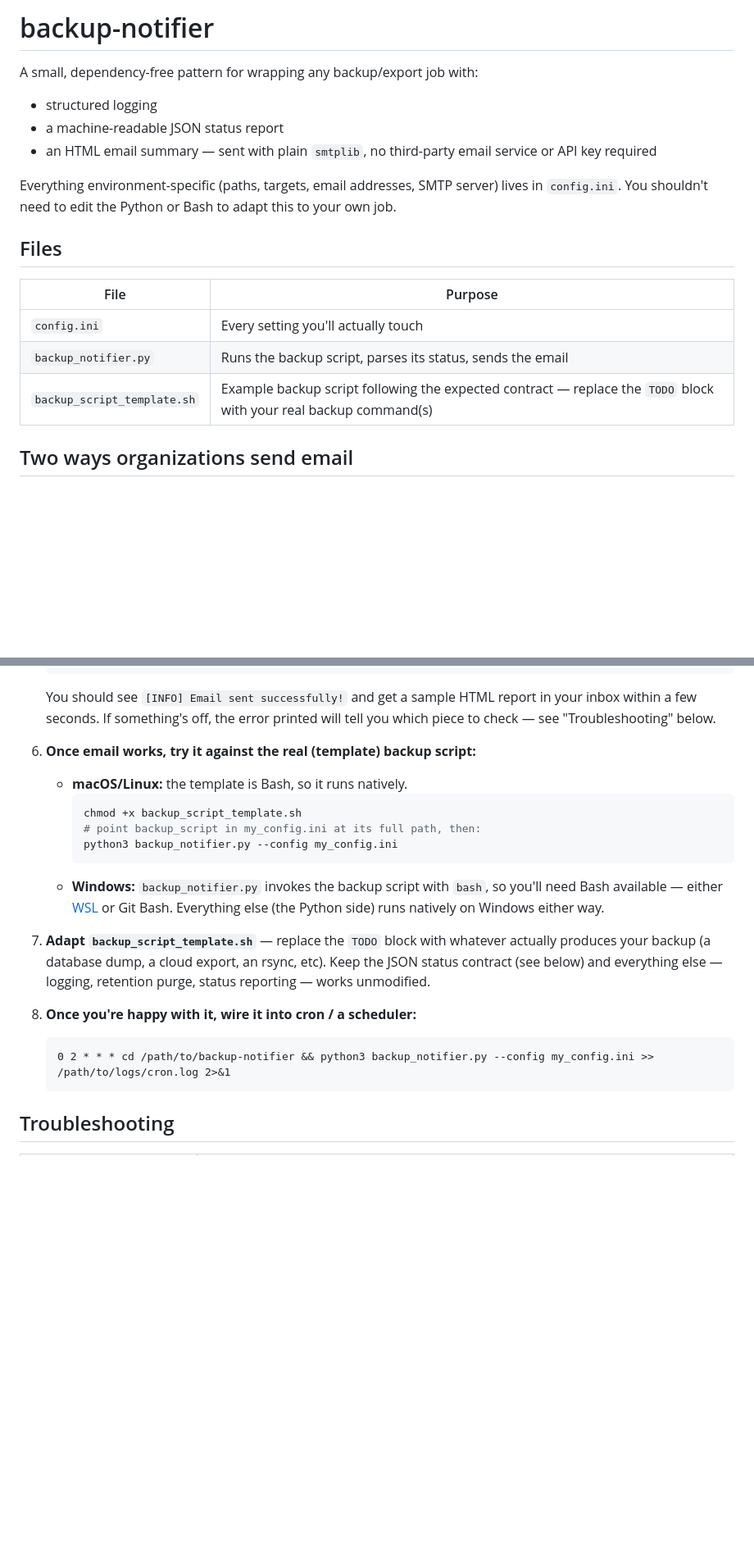
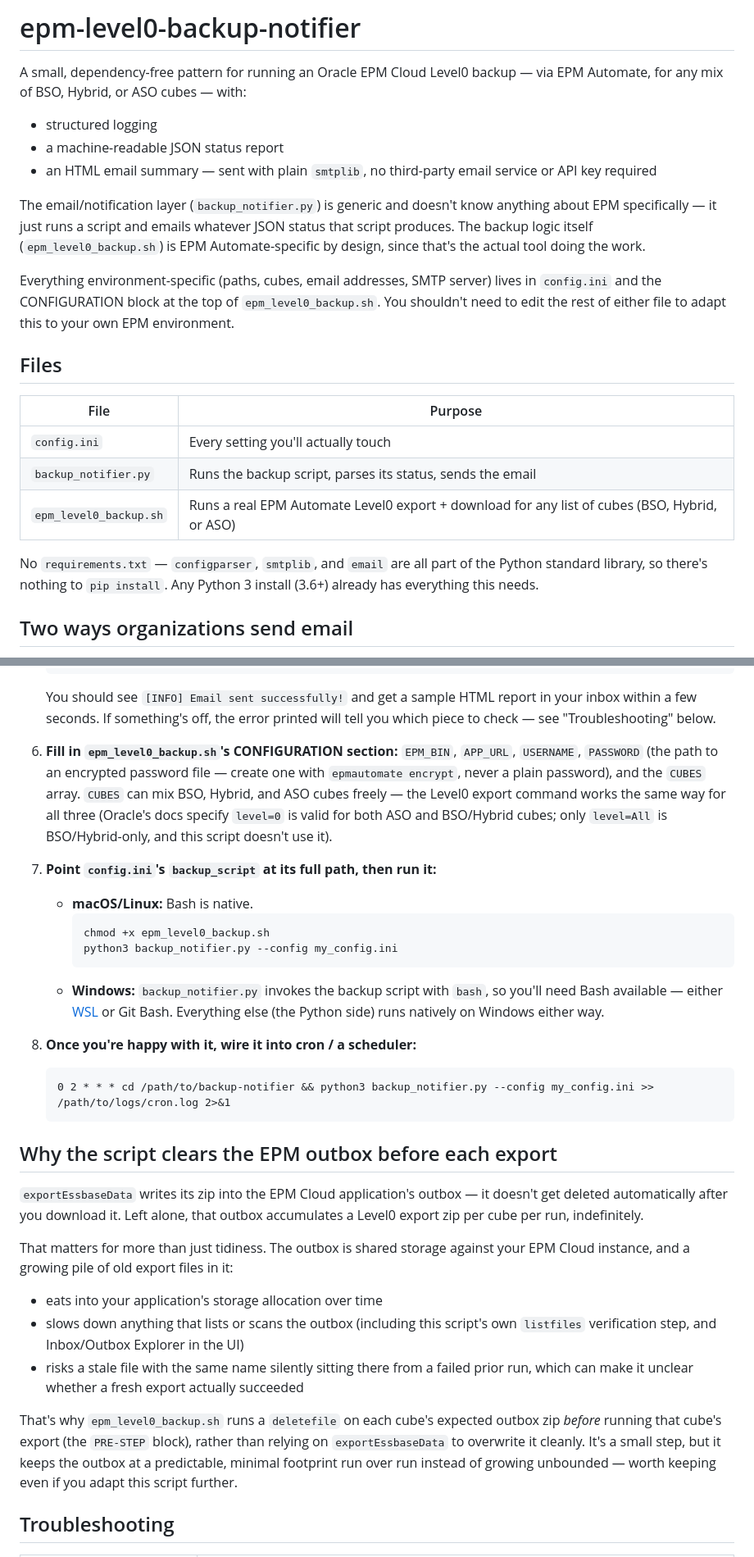
Before and after one commit to VIKRAM-EPM/vikepmlab, a Markdown page: epm-level0-backup/Readme.md, 2 parts joined by grey strips. Shown at 82% size. Drawn GitHub-style; blank space fills up the shorter version.

````diff
--- a/epm-level0-backup/Readme.md
+++ b/epm-level0-backup/Readme.md
@@ -1,15 +1,24 @@
-# backup-notifier
+# epm-level0-backup-notifier
 
-A small, dependency-free pattern for wrapping any backup/export job with:
+A small, dependency-free pattern for running an Oracle EPM Cloud Level0
+backup — via EPM Automate, for any mix of BSO, Hybrid, or ASO cubes —
+with:
 
 - structured logging
 - a machine-readable JSON status report
 - an HTML email summary — sent with plain `smtplib`, no third-party email
   service or API key required
 
-Everything environment-specific (paths, targets, email addresses, SMTP
-server) lives in `config.ini`. You shouldn't need to edit the Python or
-Bash to adapt this to your own job.
+The email/notification layer (`backup_notifier.py`) is generic and
+doesn't know anything about EPM specifically — it just runs a script and
+emails whatever JSON status that script produces. The backup logic
+itself (`epm_level0_backup.sh`) is EPM Automate-specific by design,
+since that's the actual tool doing the work.
+
+Everything environment-specific (paths, cubes, email addresses, SMTP
+server) lives in `config.ini` and the CONFIGURATION block at the top of
+`epm_level0_backup.sh`. You shouldn't need to edit the rest of either
+file to adapt this to your own EPM environment.
 
 ## Files
 
@@ -17,7 +26,11 @@ Bash to adapt this to your own job.
 |---|---|
 | `config.ini` | Every setting you'll actually touch |
 | `backup_notifier.py` | Runs the backup script, parses its status, sends the email |
-| `backup_script_template.sh` | Example backup script following the expected contract — replace the `TODO` block with your real backup command(s) |
+| `epm_level0_backup.sh` | Runs a real EPM Automate Level0 export + download for any list of cubes (BSO, Hybrid, or ASO) |
+
+No `requirements.txt` — `configparser`, `smtplib`, and `email` are all
+part of the Python standard library, so there's nothing to `pip install`.
+Any Python 3 install (3.6+) already has everything this needs.
 
 ## Two ways organizations send email
 
@@ -107,11 +120,19 @@ your email setup works before wiring in anything real.
    the error printed will tell you which piece to check — see
    "Troubleshooting" below.
 
-6. **Once email works, try it against the real (template) backup script:**
-   - **macOS/Linux:** the template is Bash, so it runs natively.
+6. **Fill in `epm_level0_backup.sh`'s CONFIGURATION section:**
+   `EPM_BIN`, `APP_URL`, `USERNAME`, `PASSWORD` (the path to an encrypted
+   password file — create one with `epmautomate encrypt`, never a plain
+   password), and the `CUBES` array. `CUBES` can mix BSO, Hybrid, and
+   ASO cubes freely — the Level0 export command works the same way for
+   all three (Oracle's docs specify `level=0` is valid for both ASO and
+   BSO/Hybrid cubes; only `level=All` is BSO/Hybrid-only, and this
+   script doesn't use it).
+
+7. **Point `config.ini`'s `backup_script` at its full path, then run it:**
+   - **macOS/Linux:** Bash is native.
      ```bash
-     chmod +x backup_script_template.sh
-     # point backup_script in my_config.ini at its full path, then:
+     chmod +x epm_level0_backup.sh
      python3 backup_notifier.py --config my_config.ini
      ```
    - **Windows:** `backup_notifier.py` invokes the backup script with
@@ -119,16 +140,35 @@ your email setup works before wiring in anything real.
      [WSL](https://learn.microsoft.com/windows/wsl/install) or Git Bash.
      Everything else (the Python side) runs natively on Windows either way.
 
-7. **Adapt `backup_script_template.sh`** — replace the `TODO` block with
-   whatever actually produces your backup (a database dump, a cloud
-   export, an rsync, etc). Keep the JSON status contract (see below) and
-   everything else — logging, retention purge, status reporting — works
-   unmodified.
-
 8. **Once you're happy with it, wire it into cron / a scheduler:**
    ```
    0 2 * * * cd /path/to/backup-notifier && python3 backup_notifier.py --config my_config.ini >> /path/to/logs/cron.log 2>&1
    ```
+
+## Why the script clears the EPM outbox before each export
+
+`exportEssbaseData` writes its zip into the EPM Cloud application's
+outbox — it doesn't get deleted automatically after you download it.
+Left alone, that outbox accumulates a Level0 export zip per cube per
+run, indefinitely.
+
+That matters for more than just tidiness. The outbox is shared storage
+against your EPM Cloud instance, and a growing pile of old export files
+in it:
+- eats into your application's storage allocation over time
+- slows down anything that lists or scans the outbox (including this
+  script's own `listfiles` verification step, and Inbox/Outbox Explorer
+  in the UI)
+- risks a stale file with the same name silently sitting there from a
+  failed prior run, which can make it unclear whether a fresh export
+  actually succeeded
+
+That's why `epm_level0_backup.sh` runs a `deletefile` on each cube's
+expected outbox zip *before* running that cube's export (the
+`PRE-STEP` block), rather than relying on `exportEssbaseData` to
+overwrite it cleanly. It's a small step, but it keeps the outbox at a
+predictable, minimal footprint run over run instead of growing
+unbounded — worth keeping even if you adapt this script further.
 
 ## Troubleshooting
 
````
Also changed, not shown: other parts of epm-level0-backup/Readme.md (+8 -6 lines).
